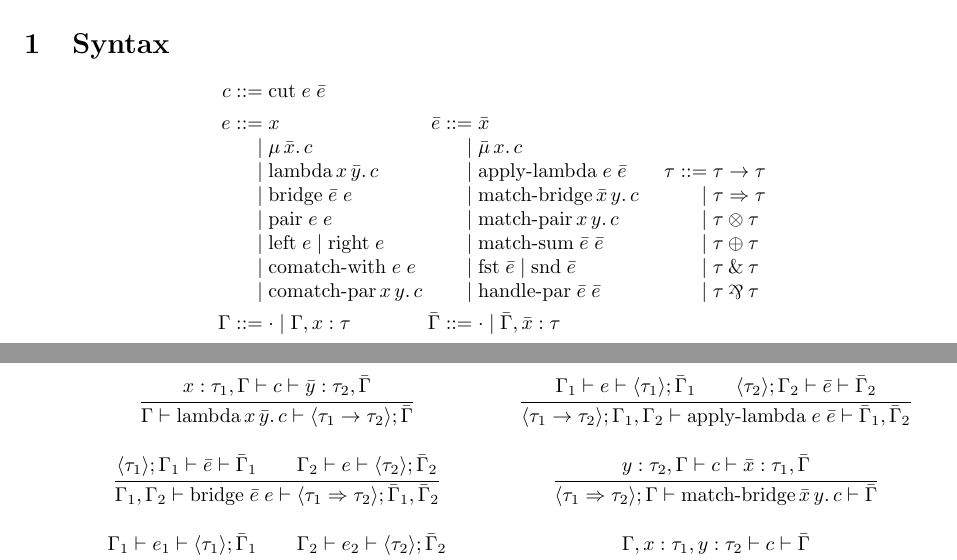
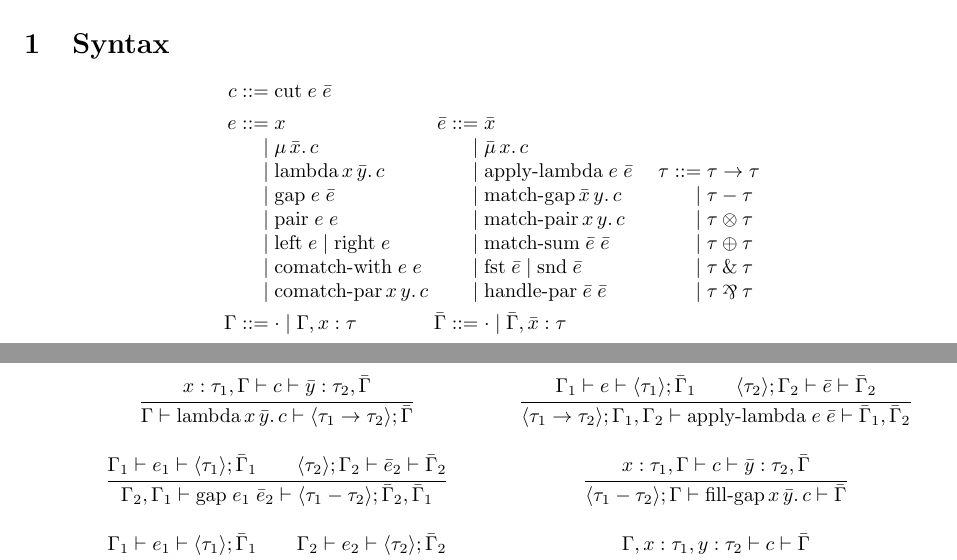
Before and after one commit to gelisam/system-l, a LaTeX document (latex/system-l.tex): two parts of pages 1 and 2 of 2, joined at a grey line, cut so that both start at the same text. Compiled offline with pdfLaTeX.

Commit message:
rename bridge to minus/gap

```diff
--- a/latex/system-l.tex
+++ b/latex/system-l.tex
@@ -36,11 +36,11 @@
   \hspace{1em}
   \tau ::= & \tau \to \tau
   \\
-  \mid & \text{bridge}\;\bar{e}\;e
+  \mid & \text{gap}\;e\;\bar{e}
   &
-  \mid & \text{match-bridge}\,\bar{x}\,y.\,c
+  \mid & \text{match-gap}\,\bar{x}\,y.\,c
   &
-  \mid & \tau \Rightarrow \tau
+  \mid & \tau - \tau
   \\
   \mid & \text{pair}\;e\;e
   &
@@ -149,15 +149,15 @@
 \\
   \trfrac
   {
-    \langle\tau_1\rangle; \Gamma_1 \vdash \bar{e} \vdash \bar{\Gamma}_1
+    \Gamma_1 \vdash e_1 \vdash \langle\tau_1\rangle; \bar{\Gamma}_1
     \qquad
-    \Gamma_2 \vdash e \vdash \langle\tau_2\rangle; \bar{\Gamma}_2
+    \langle\tau_2\rangle; \Gamma_2 \vdash \bar{e}_2 \vdash \bar{\Gamma}_2
   }
-  {\Gamma_1, \Gamma_2 \vdash \text{bridge}\;\bar{e}\;e \vdash \langle\tau_1 \Rightarrow \tau_2\rangle; \bar{\Gamma}_1, \bar{\Gamma}_2}
+  {\Gamma_2, \Gamma_1 \vdash \text{gap}\;e_1\;\bar{e}_2 \vdash \langle\tau_1 - \tau_2\rangle; \bar{\Gamma}_2, \bar{\Gamma}_1}
   &
   \trfrac
-  {y : \tau_2, \Gamma \vdash c \vdash \bar{x} : \tau_1, \bar{\Gamma}}
-  {\langle\tau_1 \Rightarrow \tau_2\rangle; \Gamma \vdash \text{match-bridge}\,\bar{x}\,y.\,c \vdash \bar{\Gamma}}
+  {x : \tau_1, \Gamma \vdash c \vdash \bar{y} : \tau_2, \bar{\Gamma}}
+  {\langle\tau_1 - \tau_2\rangle; \Gamma \vdash \text{fill-gap}\,x\,\bar{y}.\,c \vdash \bar{\Gamma}}
   &
 \vspace{3ex}
 \\
```
Also changed, not shown: 8 other files.
